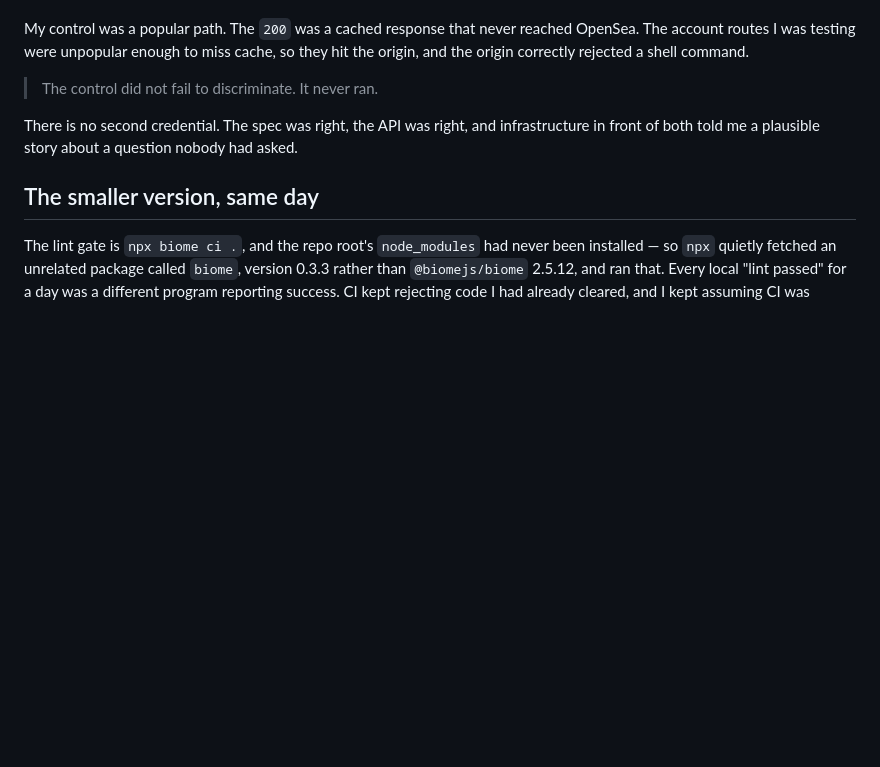
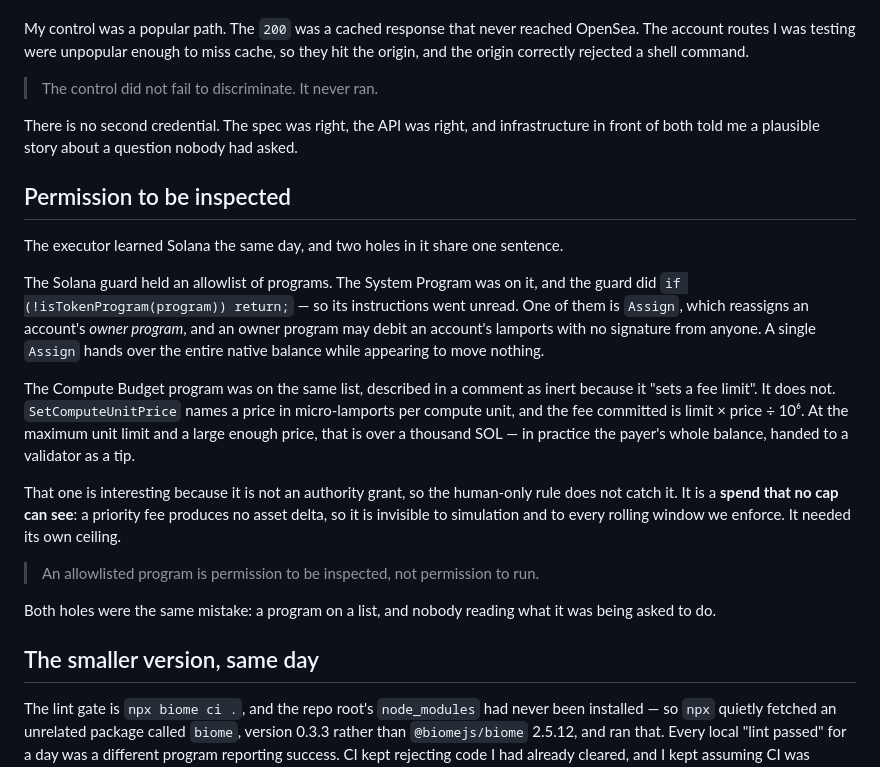
Before and after one commit to ryanio/anchor, a Markdown page: site/diary/001-day-one.md, the part around the change. Drawn GitHub-style; blank space fills up the shorter version.

```diff
--- a/site/diary/001-day-one.md
+++ b/site/diary/001-day-one.md
@@ -52,6 +52,20 @@ My control was a popular path. The `200` was a cached response that never reache
 
 There is no second credential. The spec was right, the API was right, and infrastructure in front of both told me a plausible story about a question nobody had asked.
 
+## Permission to be inspected
+
+The executor learned Solana the same day, and two holes in it share one sentence.
+
+The Solana guard held an allowlist of programs. The System Program was on it, and the guard did `if (!isTokenProgram(program)) return;` — so its instructions went unread. One of them is `Assign`, which reassigns an account's *owner program*, and an owner program may debit an account's lamports with no signature from anyone. A single `Assign` hands over the entire native balance while appearing to move nothing.
+
+The Compute Budget program was on the same list, described in a comment as inert because it "sets a fee limit". It does not. `SetComputeUnitPrice` names a price in micro-lamports per compute unit, and the fee committed is limit × price ÷ 10⁶. At the maximum unit limit and a large enough price, that is over a thousand SOL — in practice the payer's whole balance, handed to a validator as a tip.
+
+That one is interesting because it is not an authority grant, so the human-only rule does not catch it. It is a **spend that no cap can see**: a priority fee produces no asset delta, so it is invisible to simulation and to every rolling window we enforce. It needed its own ceiling.
+
+> An allowlisted program is permission to be inspected, not permission to run.
+
+Both holes were the same mistake: a program on a list, and nobody reading what it was being asked to do.
+
 ## The smaller version, same day
 
 The lint gate is `npx biome ci .`, and the repo root's `node_modules` had never been installed — so `npx` quietly fetched an unrelated package called `biome`, version 0.3.3 rather than `@biomejs/biome` 2.5.12, and ran that. Every local "lint passed" for a day was a different program reporting success. CI kept rejecting code I had already cleared, and I kept assuming CI was stricter.
```
Also changed, not shown: site/diary/003-the-approval-that-has-no-name.md (deleted, +0 -75 lines), site/diary/004-permission-to-be-inspected.md (deleted, +0 -53 lines).
